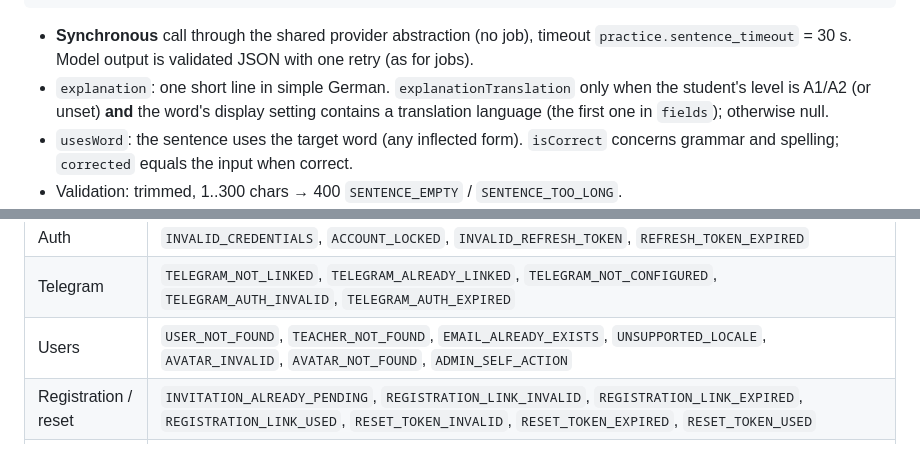
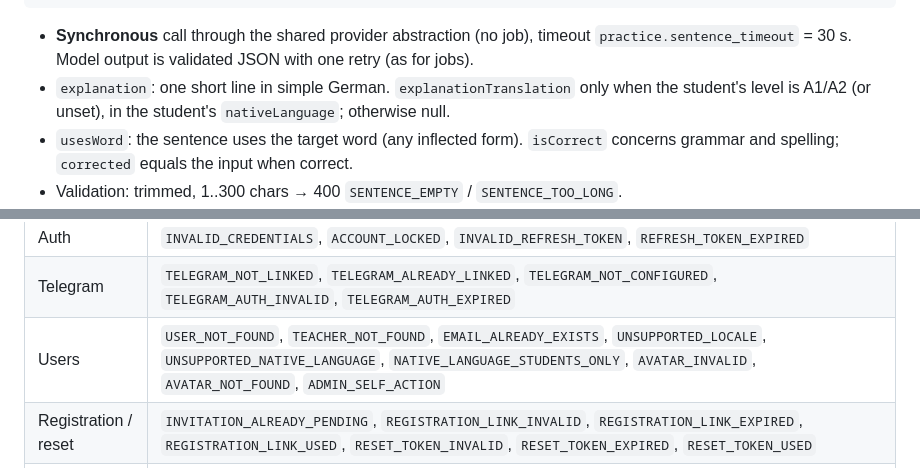
Before and after one commit to gvart/parleyroom, a Markdown page: API.md, 2 parts joined by grey strips. Drawn GitHub-style.

```diff
--- a/API.md
+++ b/API.md
@@ -399,8 +400,7 @@ Sentence:
 - **Synchronous** call through the shared provider abstraction (no job), timeout
   `practice.sentence_timeout` = 30 s. Model output is validated JSON with one retry (as for jobs).
 - `explanation`: one short line in simple German. `explanationTranslation` only when the student's
-  level is A1/A2 (or unset) **and** the word's display setting contains a translation language
-  (the first one in `fields`); otherwise null.
+  level is A1/A2 (or unset), in the student's `nativeLanguage`; otherwise null.
 - `usesWord`: the sentence uses the target word (any inflected form). `isCorrect` concerns grammar
   and spelling; `corrected` equals the input when correct.
 - Validation: trimmed, 1..300 chars → 400 `SENTENCE_EMPTY` / `SENTENCE_TOO_LONG`.
@@ -1775,7 +1784,7 @@ Generic fallbacks (used when no specific code applies): `BAD_REQUEST`, `VALIDATI
 |---|---|
 | Auth | `INVALID_CREDENTIALS`, `ACCOUNT_LOCKED`, `INVALID_REFRESH_TOKEN`, `REFRESH_TOKEN_EXPIRED` |
 | Telegram | `TELEGRAM_NOT_LINKED`, `TELEGRAM_ALREADY_LINKED`, `TELEGRAM_NOT_CONFIGURED`, `TELEGRAM_AUTH_INVALID`, `TELEGRAM_AUTH_EXPIRED` |
-| Users | `USER_NOT_FOUND`, `TEACHER_NOT_FOUND`, `EMAIL_ALREADY_EXISTS`, `UNSUPPORTED_LOCALE`, `AVATAR_INVALID`, `AVATAR_NOT_FOUND`, `ADMIN_SELF_ACTION` |
+| Users | `USER_NOT_FOUND`, `TEACHER_NOT_FOUND`, `EMAIL_ALREADY_EXISTS`, `UNSUPPORTED_LOCALE`, `UNSUPPORTED_NATIVE_LANGUAGE`, `NATIVE_LANGUAGE_STUDENTS_ONLY`, `AVATAR_INVALID`, `AVATAR_NOT_FOUND`, `ADMIN_SELF_ACTION` |
 | Registration / reset | `INVITATION_ALREADY_PENDING`, `REGISTRATION_LINK_INVALID`, `REGISTRATION_LINK_EXPIRED`, `REGISTRATION_LINK_USED`, `RESET_TOKEN_INVALID`, `RESET_TOKEN_EXPIRED`, `RESET_TOKEN_USED` |
 | Lessons | `LESSON_NOT_FOUND`, `LESSON_INVALID_STATE`, `LESSON_FULL`, `LESSON_NOT_JOINABLE`, `LESSON_ALREADY_STARTED`, `LESSON_NOT_STARTED`, `ALREADY_PARTICIPANT`, `STUDENT_NOT_IN_LESSON`, `JOIN_REQUEST_ALREADY_PENDING`, `JOIN_REQUEST_NOT_FOUND`, `RESCHEDULE_ALREADY_PENDING`, `RESCHEDULE_NOT_FOUND`, `VIDEO_ROOM_NOT_READY` |
 | Availability | `AVAILABILITY_SLOT_BLOCKED`, `AVAILABILITY_MIN_NOTICE`, `AVAILABILITY_OVERLAP`, `AVAILABILITY_BUFFER_CONFLICT`, `AVAILABILITY_EXCEPTION_NOT_FOUND` |
```
Also changed, not shown: other parts of API.md (+36 -11 lines).
